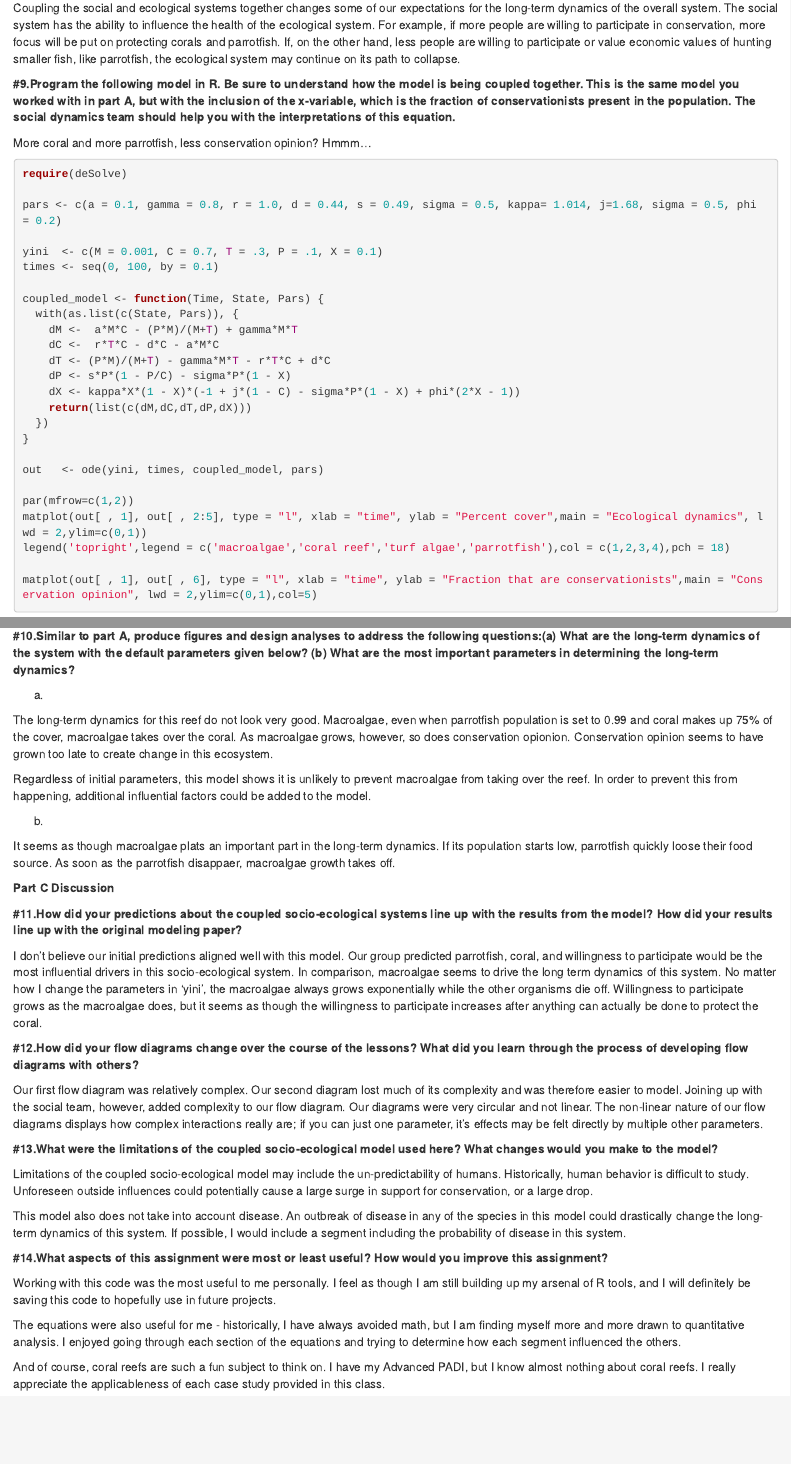
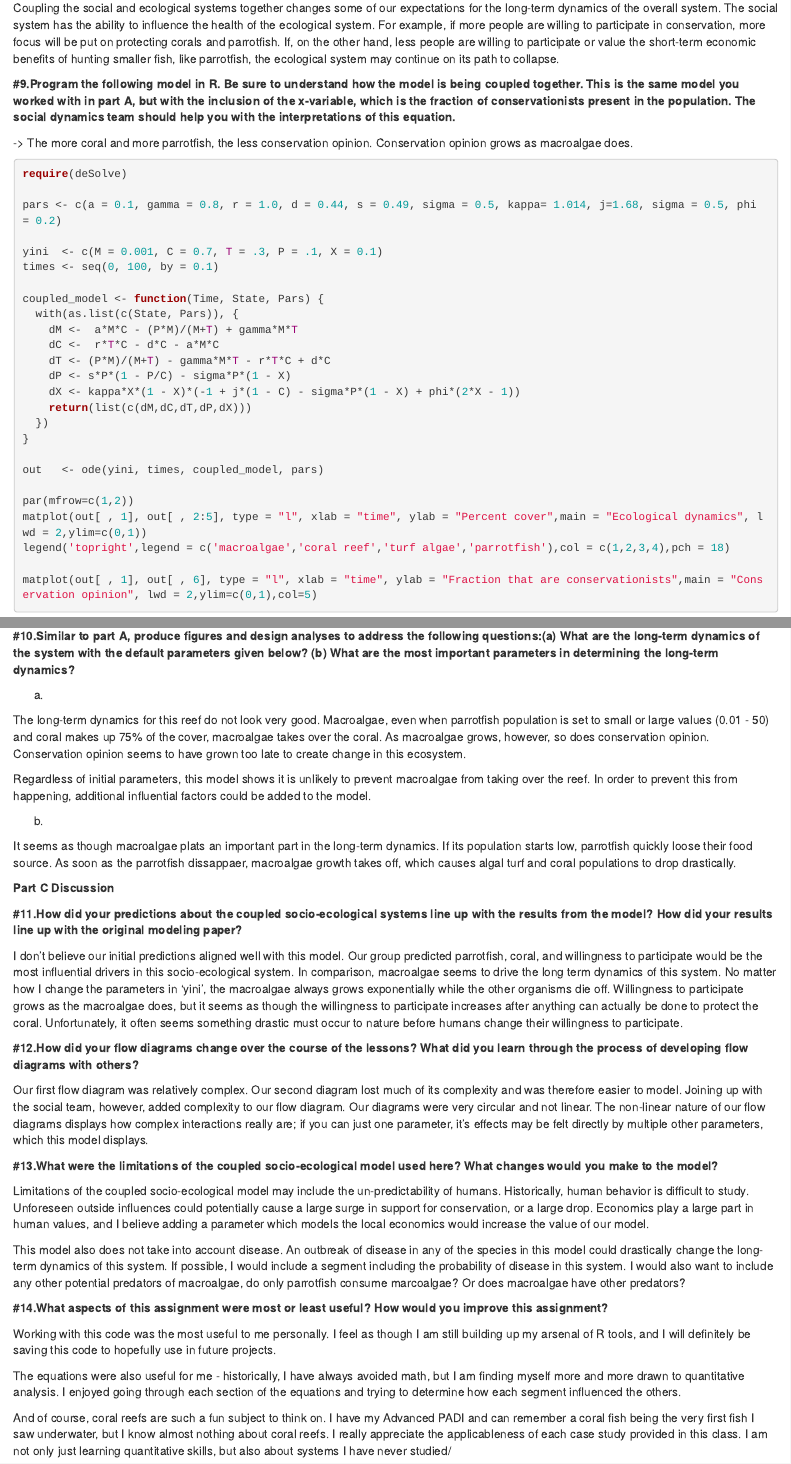
Before and after one commit to lindseypekurny/coralreef, an R Markdown document (coralreef.Rmd): the page in a window 1100 px wide, from 12640 px down, and a second part further down, joined at a grey line. Rendered offline with R 4.5, knitr and Pandoc, with nearby package versions.

Commit message:
All prompts answered

````diff
--- a/coralreef.Rmd
+++ b/coralreef.Rmd
@@ -329,13 +329,12 @@ knitr::include_graphics('Eco_Socio Flow chart.png')
 
 **#8.As a group, what do you predict will happen to the long-term dynamics when you couple the social and ecological systems together? Which parameters do you anticipate will be the most important for determining overall system dynamics?**
 
-Coupling the social and ecological systems together changes some of our expectations for the long-term dynamics of the overall system. The social system has the ability to influence the health of the ecological system. For example, if more people are willing to participate in conservation, more focus will be put on protecting corals and parrotfish. If, on the other hand, less people are willing to participate or value economic values of hunting smaller fish, like parrotfish, the ecological system may continue on its path to collapse.
-
+Coupling the social and ecological systems together changes some of our expectations for the long-term dynamics of the overall system. The social system has the ability to influence the health of the ecological system. For example, if more people are willing to participate in conservation, more focus will be put on protecting corals and parrotfish. If, on the other hand, less people are willing to participate or value the short-term economic benefits of hunting smaller fish, like parrotfish, the ecological system may continue on its path to collapse.
 
 
 **#9.Program the following model in R. Be sure to understand how the model is being coupled together. This is the same model you worked with in part A, but with the inclusion of the x-variable, which is the fraction of conservationists present in the population. The social dynamics team should help you with the interpretations of this equation.**
 
-More coral and more parrotfish, less conservation opinion? Hmmm...
+-> The more coral and more parrotfish, the less conservation opinion. Conservation opinion grows as macroalgae does.
 
 ```{r}
 
@@ -371,13 +370,13 @@ matplot(out[ , 1], out[ , 6], type = "l", xlab = "time", ylab = "Fraction that a
 
 a.
 
-The long-term dynamics for this reef do not look very good. Macroalgae, even when parrotfish population is set to 0.99 and coral makes up 75% of the cover, macroalgae takes over the coral. As macroalgae grows, however, so does conservation opionion. Conservation opinion seems to have grown too late to create change in this ecosystem.
+The long-term dynamics for this reef do not look very good. Macroalgae, even when parrotfish population is set to small or large values (0.01 - 50) and coral makes up 75% of the cover, macroalgae takes over the coral. As macroalgae grows, however, so does conservation opinion. Conservation opinion seems to have grown too late to create change in this ecosystem.
 
 Regardless of initial parameters, this model shows it is unlikely to prevent macroalgae from taking over the reef. In order to prevent this from happening, additional influential factors could be added to the model.
 
 b.
 
-It seems as though macroalgae plats an important part in the long-term dynamics. If its population starts low, parrotfish quickly loose their food source. As soon as the parrotfish disappaer, macroalgae growth takes off.
+It seems as though macroalgae plats an important part in the long-term dynamics. If its population starts low, parrotfish quickly loose their food source. As soon as the parrotfish dissappaer, macroalgae growth takes off, which causes algal turf and coral populations to drop drastically.
 
 
 **Part C**
@@ -385,20 +384,18 @@ It seems as though macroalgae plats an important part in the long-term dynamics.
 
 **#11.How did your predictions about the coupled socio-ecological systems line up with the results from the model? How did your results line up with the original modeling paper?**
 
-I don't believe our initial predictions aligned well with this model. Our group predicted parrotfish, coral, and willingness to participate would be the most influential drivers in this socio-ecological system. In comparison, macroalgae seems to drive the long term dynamics of this system. No matter how I change the parameters in 'yini', the macroalgae always grows exponentially while the other organisms die off. Willingness to participate grows as the macroalgae does, but it seems as though the willingness to participate increases after anything can actually be done to protect the coral.
-
-
+I don't believe our initial predictions aligned well with this model. Our group predicted parrotfish, coral, and willingness to participate would be the most influential drivers in this socio-ecological system. In comparison, macroalgae seems to drive the long term dynamics of this system. No matter how I change the parameters in 'yini', the macroalgae always grows exponentially while the other organisms die off. Willingness to participate grows as the macroalgae does, but it seems as though the willingness to participate increases after anything can actually be done to protect the coral. Unfortunately, it often seems something drastic must occur to nature before humans change their willingness to participate.
 
 
 **#12.How did your flow diagrams change over the course of the lessons? What did you learn through the process of developing flow diagrams with others?**
 
-Our first flow diagram was relatively complex. Our second diagram lost much of its complexity and was therefore easier to model. Joining up with the social team, however, added complexity to our flow diagram. Our diagrams were very circular and not linear. The non-linear nature of our flow diagrams displays how complex interactions really are; if you can just one parameter, it's effects may be felt directly by multiple other parameters.
+Our first flow diagram was relatively complex. Our second diagram lost much of its complexity and was therefore easier to model. Joining up with the social team, however, added complexity to our flow diagram. Our diagrams were very circular and not linear. The non-linear nature of our flow diagrams displays how complex interactions really are; if you can just one parameter, it's effects may be felt directly by multiple other parameters, which this model displays.
 
 **#13.What were the limitations of the coupled socio-ecological model used here? What changes would you make to the model?**
 
-Limitations of the coupled socio-ecological model may include the un-predictability of humans. Historically, human behavior is difficult to study. Unforeseen outside influences could potentially cause a large surge in support for conservation, or a large drop.
+Limitations of the coupled socio-ecological model may include the un-predictability of humans. Historically, human behavior is difficult to study. Unforeseen outside influences could potentially cause a large surge in support for conservation, or a large drop. Economics play a large part in human values, and I believe adding a parameter which models the local economics would increase the value of our model.
 
-This model also does not take into account disease. An outbreak of disease in any of the species in this model could drastically change the long-term dynamics of this system. If possible, I would include a segment including the probability of disease in this system.
+This model also does not take into account disease. An outbreak of disease in any of the species in this model could drastically change the long-term dynamics of this system. If possible, I would include a segment including the probability of disease in this system. I would also want to include any other potential predators of macroalgae, do only parrotfish consume marcoalgae? Or does macroalgae have other predators?
 
 
 **#14.What aspects of this assignment were most or least useful? How would you improve this assignment?**
@@ -407,4 +404,4 @@ Working with this code was the most useful to me personally. I feel as though I
 
 The equations were also useful for me - historically, I have always avoided math, but I am finding myself more and more drawn to quantitative analysis. I enjoyed going through each section of the equations and trying to determine how each segment influenced the others.
 
-And of course, coral reefs are such a fun subject to think on. I have my Advanced PADI, but I know almost nothing about coral reefs. I really appreciate the applicableness of each case study provided in this class.
+And of course, coral reefs are such a fun subject to think on. I have my Advanced PADI and can remember a coral fish being the very first fish I saw underwater, but I know almost nothing about coral reefs. I really appreciate the applicableness of each case study provided in this class. I am not only just learning quantitative skills, but also about systems I have never studied/
````
